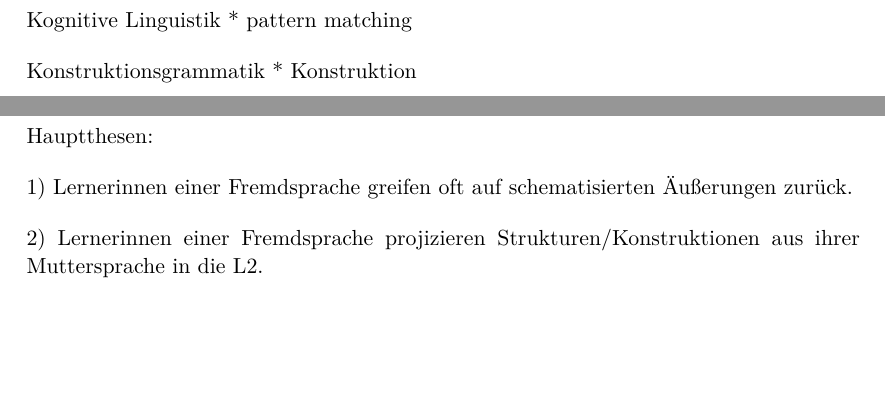
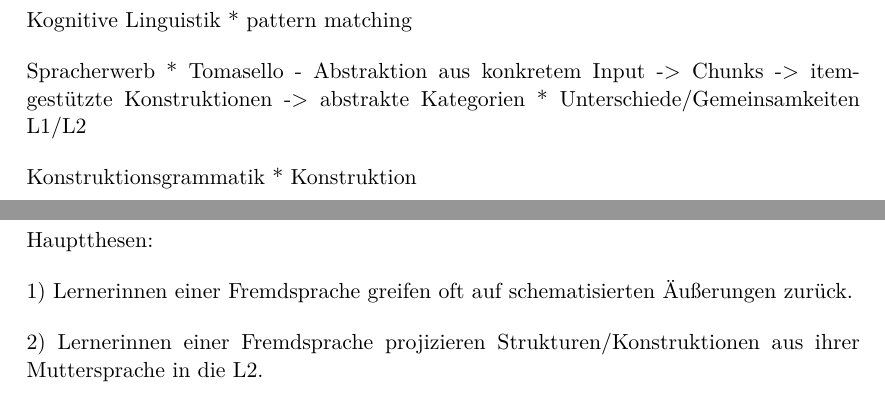
Before and after one commit to lusy/hausarbeiten, a LaTeX paper (cxg/main.tex, which reads cxg/2-Grundlagen.tex): two parts of pages 3 and 4 of 6, joined at a grey line, cut so that both start at the same text, the shorter picture padded with empty space. Compiled offline with pdfLaTeX.

Commit message:
more basic definitions

```diff
--- a/cxg/2-Grundlagen.tex
+++ b/cxg/2-Grundlagen.tex
@@ -3,5 +3,9 @@
 Kognitive Linguistik
 * pattern matching
 
+Spracherwerb
+* Tomasello - Abstraktion aus konkretem Input -> Chunks -> item-gestützte Konstruktionen -> abstrakte Kategorien
+* Unterschiede/Gemeinsamkeiten L1/L2
+
 Konstruktionsgrammatik
 * Konstruktion
```
